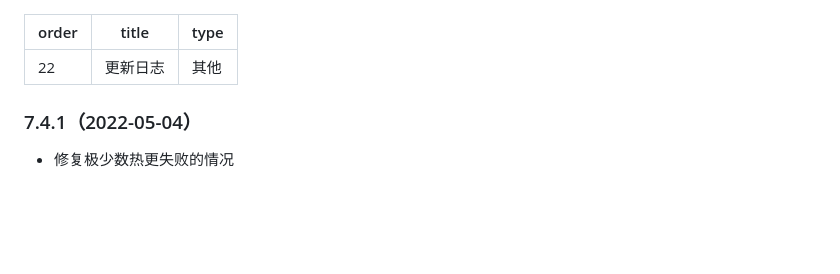
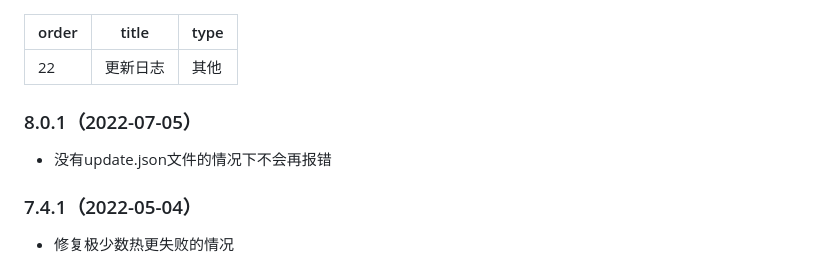
Before and after one commit to reactnativecn/pushy-site, a Markdown page: site/docs/changelog.md, the part around the change. GitHub-like rendering; blank space fills up the shorter version.

```diff
--- a/site/docs/changelog.md
+++ b/site/docs/changelog.md
@@ -3,6 +3,10 @@ order: 22
 title: 更新日志
 type: 其他
 ---
+
+### 8.0.1（2022-07-05）
+
+- 没有update.json文件的情况下不会再报错
 
 ### 7.4.1（2022-05-04）
 
```
Also changed, not shown: site/docs/publish.md (+2 -2 lines), site/docs/assets/bitcode.png.
